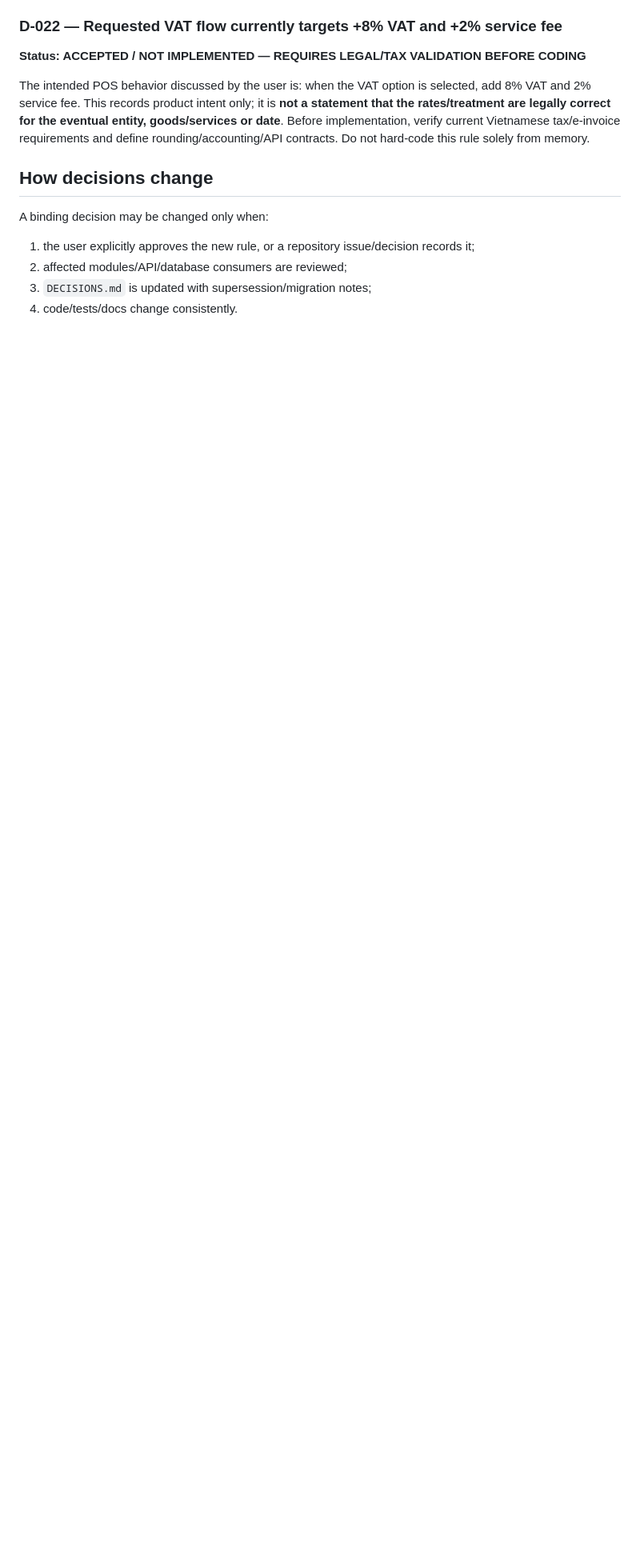
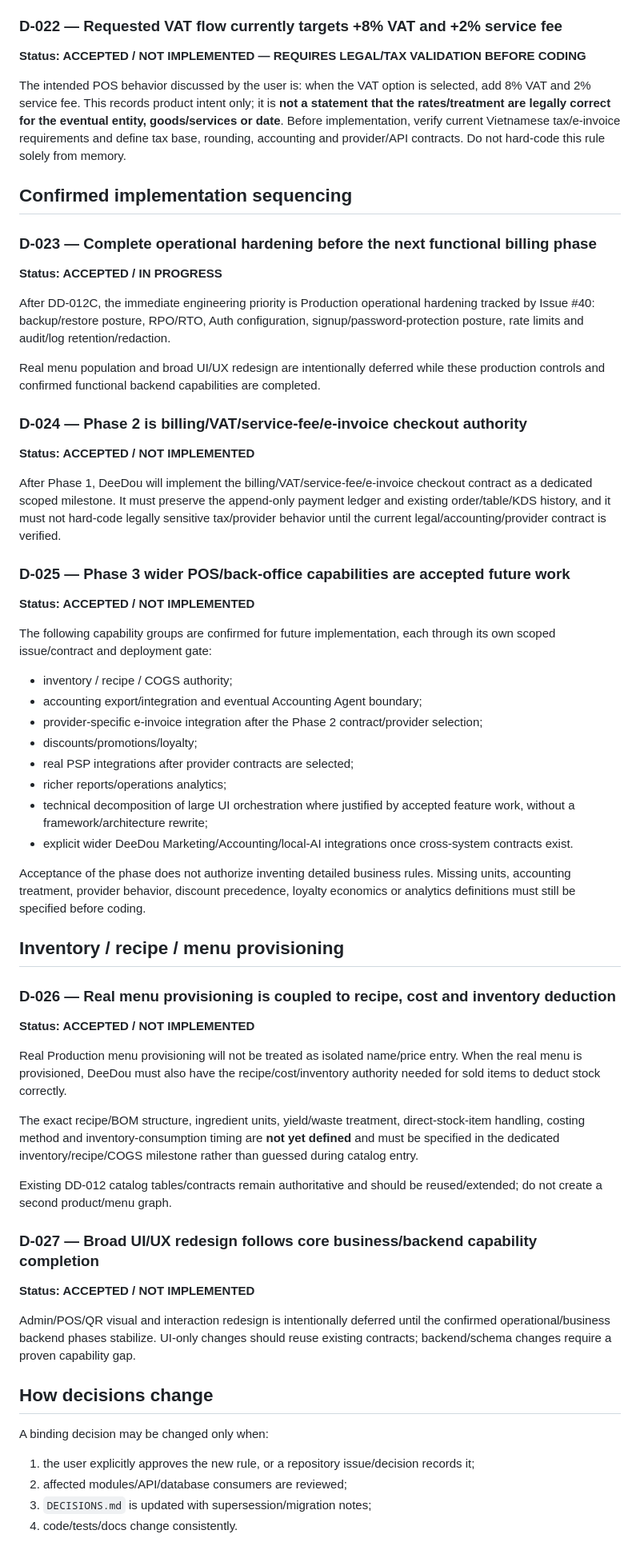
Before and after one commit to hcinfitong-create/deedou-pos, a Markdown page: docs/DECISIONS.md, the part around one of its changes. Shown at 80% size. GitHub-like rendering; blank space fills up the shorter version.

Commit message:
docs: record confirmed execution phases and menu inventory coupling

```diff
--- a/docs/DECISIONS.md
+++ b/docs/DECISIONS.md
@@ -140,7 +142,53 @@ User-confirmed product direction: normal orders do not automatically trigger the
 ### D-022 — Requested VAT flow currently targets +8% VAT and +2% service fee
 **Status: ACCEPTED / NOT IMPLEMENTED — REQUIRES LEGAL/TAX VALIDATION BEFORE CODING**
 
-The intended POS behavior discussed by the user is: when the VAT option is selected, add 8% VAT and 2% service fee. This records product intent only; it is **not a statement that the rates/treatment are legally correct for the eventual entity, goods/services or date**. Before implementation, verify current Vietnamese tax/e-invoice requirements and define rounding/accounting/API contracts. Do not hard-code this rule solely from memory.
+The intended POS behavior discussed by the user is: when the VAT option is selected, add 8% VAT and 2% service fee. This records product intent only; it is **not a statement that the rates/treatment are legally correct for the eventual entity, goods/services or date**. Before implementation, verify current Vietnamese tax/e-invoice requirements and define tax base, rounding, accounting and provider/API contracts. Do not hard-code this rule solely from memory.
+
+## Confirmed implementation sequencing
+
+### D-023 — Complete operational hardening before the next functional billing phase
+**Status: ACCEPTED / IN PROGRESS**
+
+After DD-012C, the immediate engineering priority is Production operational hardening tracked by Issue #40: backup/restore posture, RPO/RTO, Auth configuration, signup/password-protection posture, rate limits and audit/log retention/redaction.
+
+Real menu population and broad UI/UX redesign are intentionally deferred while these production controls and confirmed functional backend capabilities are completed.
+
+### D-024 — Phase 2 is billing/VAT/service-fee/e-invoice checkout authority
+**Status: ACCEPTED / NOT IMPLEMENTED**
+
+After Phase 1, DeeDou will implement the billing/VAT/service-fee/e-invoice checkout contract as a dedicated scoped milestone. It must preserve the append-only payment ledger and existing order/table/KDS history, and it must not hard-code legally sensitive tax/provider behavior until the current legal/accounting/provider contract is verified.
+
+### D-025 — Phase 3 wider POS/back-office capabilities are accepted future work
+**Status: ACCEPTED / NOT IMPLEMENTED**
+
+The following capability groups are confirmed for future implementation, each through its own scoped issue/contract and deployment gate:
+
+- inventory / recipe / COGS authority;
+- accounting export/integration and eventual Accounting Agent boundary;
+- provider-specific e-invoice integration after the Phase 2 contract/provider selection;
+- discounts/promotions/loyalty;
+- real PSP integrations after provider contracts are selected;
+- richer reports/operations analytics;
+- technical decomposition of large UI orchestration where justified by accepted feature work, without a framework/architecture rewrite;
+- explicit wider DeeDou Marketing/Accounting/local-AI integrations once cross-system contracts exist.
+
+Acceptance of the phase does not authorize inventing detailed business rules. Missing units, accounting treatment, provider behavior, discount precedence, loyalty economics or analytics definitions must still be specified before coding.
+
+## Inventory / recipe / menu provisioning
+
+### D-026 — Real menu provisioning is coupled to recipe, cost and inventory deduction
+**Status: ACCEPTED / NOT IMPLEMENTED**
+
+Real Production menu provisioning will not be treated as isolated name/price entry. When the real menu is provisioned, DeeDou must also have the recipe/cost/inventory authority needed for sold items to deduct stock correctly.
+
+The exact recipe/BOM structure, ingredient units, yield/waste treatment, direct-stock-item handling, costing method and inventory-consumption timing are **not yet defined** and must be specified in the dedicated inventory/recipe/COGS milestone rather than guessed during catalog entry.
+
+Existing DD-012 catalog tables/contracts remain authoritative and should be reused/extended; do not create a second product/menu graph.
+
+### D-027 — Broad UI/UX redesign follows core business/backend capability completion
+**Status: ACCEPTED / NOT IMPLEMENTED**
+
+Admin/POS/QR visual and interaction redesign is intentionally deferred until the confirmed operational/business backend phases stabilize. UI-only changes should reuse existing contracts; backend/schema changes require a proven capability gap.
 
 ## How decisions change
 
```
Also changed, not shown: other parts of docs/DECISIONS.md (+9 -7 lines).
